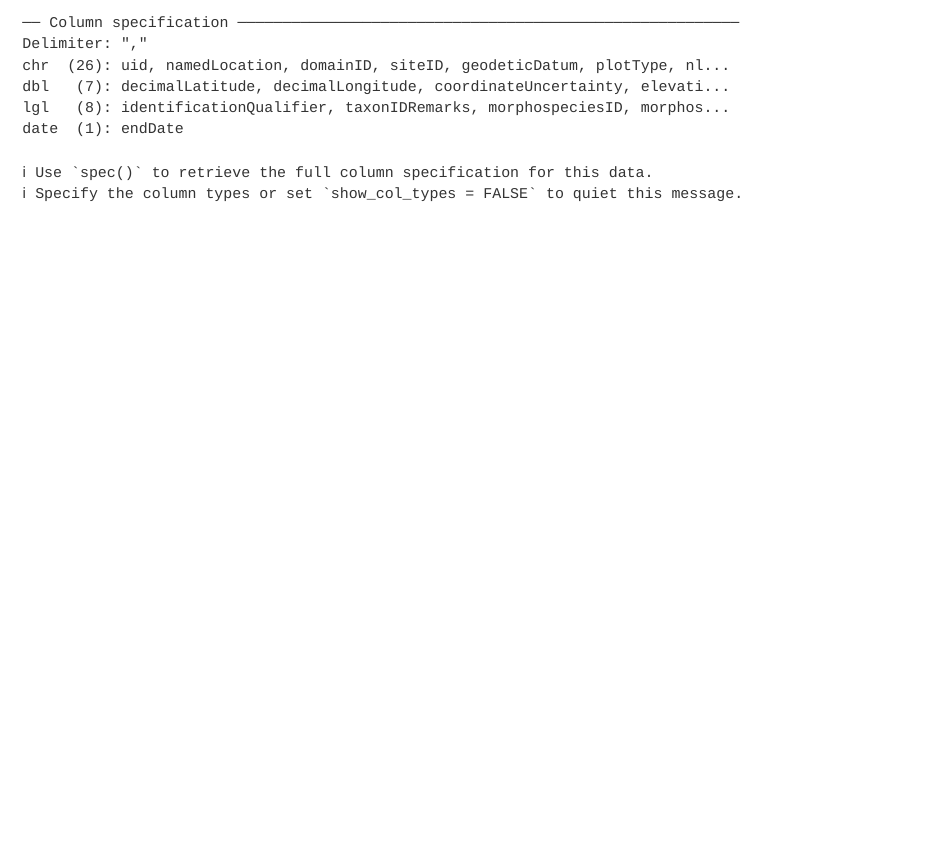
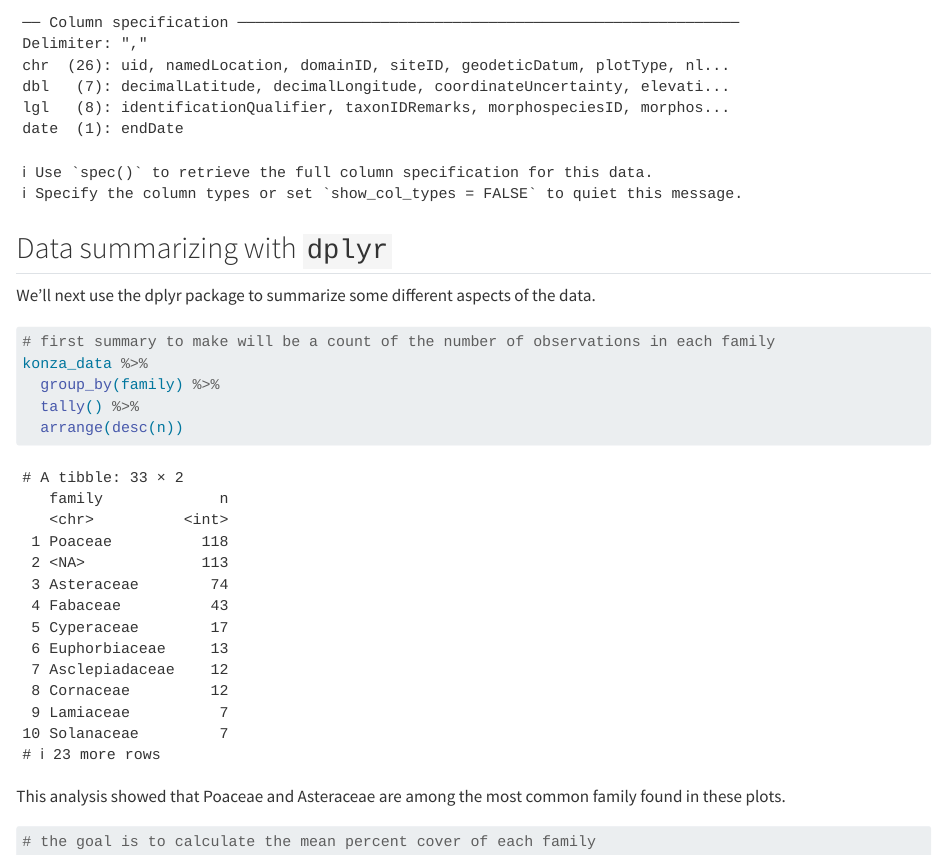
Before and after one commit to BodieEmanoil/2026-spring-ku-evrn-eds-learning-git, a Quarto document (Konza_analysis.qmd): the page in a window 1100 px wide, from 840 px down. Rendered offline with R 4.5, knitr and Pandoc in place of Quarto, with nearby package versions; long lines of code are wrapped.

Commit message:
Tally family counts

````diff
--- a/Konza_analysis.qmd
+++ b/Konza_analysis.qmd
@@ -23,3 +23,27 @@
 # read in the data
 konza_data <- read_csv("data/NEON.D06.KONZ.DP1.10058.001.div_1m2Data.2025-08.basic.20251222T234053Z (1).csv")
 ```
+
+## Data summarizing with `dplyr`
+
+We'll next use the dplyr package to summarize some different aspects of the data.
+
+```{r}
+#| label: summarize-with-dplyr
+
+# first summary to make will be a count of the number of observations in each family
+konza_data %>%
+  group_by(family) %>%
+  tally() %>%
+  arrange(desc(n))
+```
+
+This analysis showed that Poaceae and Asteraceae are among the most common family found in these plots.
+
+```{r}
+#| label: mean-pcnt-cover-by-family
+
+# the goal is to calculate the mean percent cover of each family
+
+
+```
````
